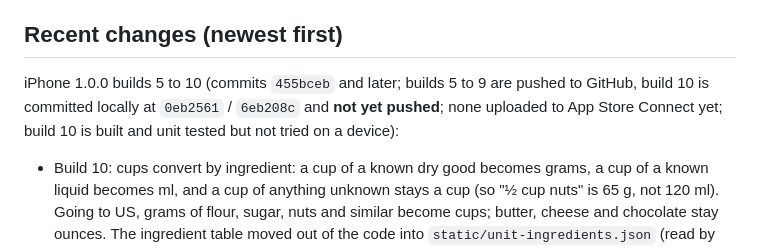
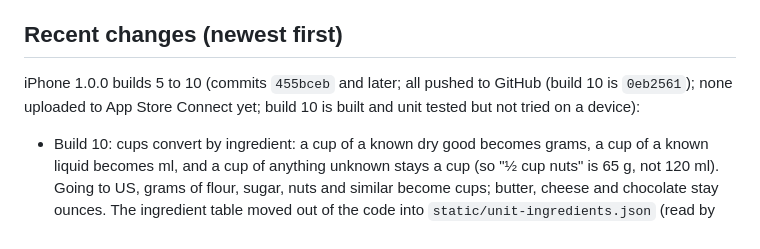
Before and after one commit to Juzzycooks/recipemanager, a Markdown page: HANDOFF.md, the part around the change. GitHub-like rendering.

Commit message:
HANDOFF: build 10 is pushed
Co-Authored-By: Claude Opus 5.5 <noreply@anthropic.com>

```diff
--- a/HANDOFF.md
+++ b/HANDOFF.md
@@ -125,7 +125,7 @@ Prepared, not yet submitted. Everything lives in `IOS/APP_STORE.md` (step-by-ste
 
 ## Recent changes (newest first)
 
-iPhone 1.0.0 builds 5 to 10 (commits `455bceb` and later; builds 5 to 9 are pushed to GitHub, build 10 is committed locally at `0eb2561` / `6eb208c` and **not yet pushed**; none uploaded to App Store Connect yet; build 10 is built and unit tested but not tried on a device):
+iPhone 1.0.0 builds 5 to 10 (commits `455bceb` and later; all pushed to GitHub (build 10 is `0eb2561`); none uploaded to App Store Connect yet; build 10 is built and unit tested but not tried on a device):
 - Build 10: cups convert by ingredient: a cup of a known dry good becomes grams, a cup of a known liquid becomes ml, and a cup of anything unknown stays a cup (so "½ cup nuts" is 65 g, not 120 ml). Going to US, grams of flour, sugar, nuts and similar become cups; butter, cheese and chocolate stay ounces. The ingredient table moved out of the code into `static/unit-ingredients.json` (read by `units.py`): it is written into the recipe, cook and shared pages as `window.UNIT_INGREDIENTS` and served to the app at the public `GET /api/v1/units`, which the app fetches at launch and sign-in and caches in UserDefaults. Edit the JSON to add ingredients or fix weights; no app release needed. Image `0eb2561` is on Docker Hub.
 - Build 9: tsp and tbsp are no longer converted to metric. Build 8: metric / US conversion including °F to °C, in the app (`UnitConversion.swift`) and on the website (`static/unitconv.js`, a port: keep the code in step; both run the same cases in `IOS/RecipeManagerTests/ModelsTests.swift` and `tests/test_unitconv.js`, which both load the shared JSON). Web: As written / Metric / US control beside the scale buttons on the recipe, cook, shared recipe and shared cook pages, saved per device in `localStorage` (`unitSystem`), applied on top of scaling (`units.js` re-renders on the `unitsystemchange` event) and to method text. "1 lb (450 g)" style text uses the figure already written. Not converted: the shopping list, the print view, the notes field. `app.py`'s `asset_v` now also covers files in the static root so `units.js` busts caches.
 - Build 7: tab bar moved into each tab root so opening a recipe is a smooth slide (the old shell removed it after the push began and resized everything); Home button on pushed screens.
```
